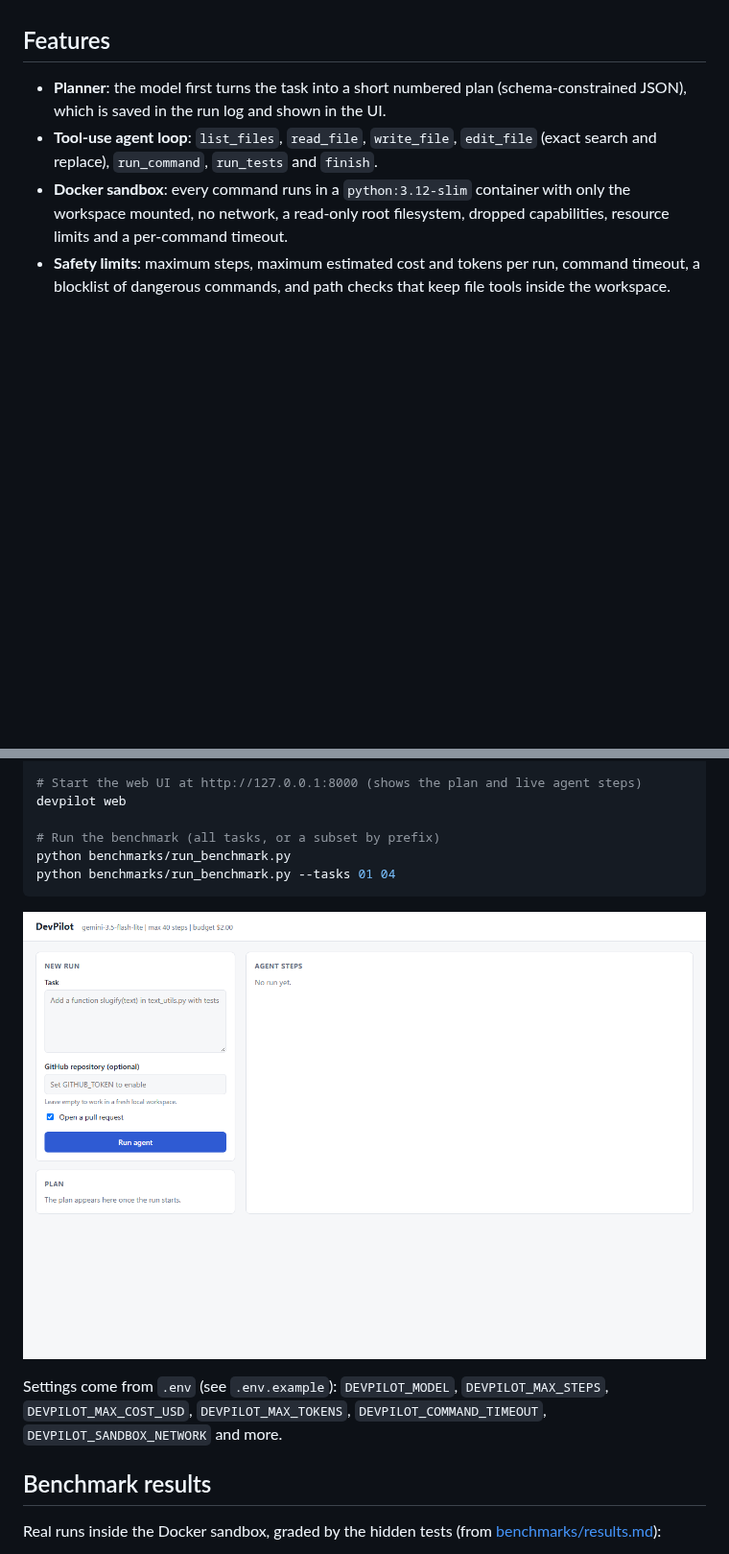
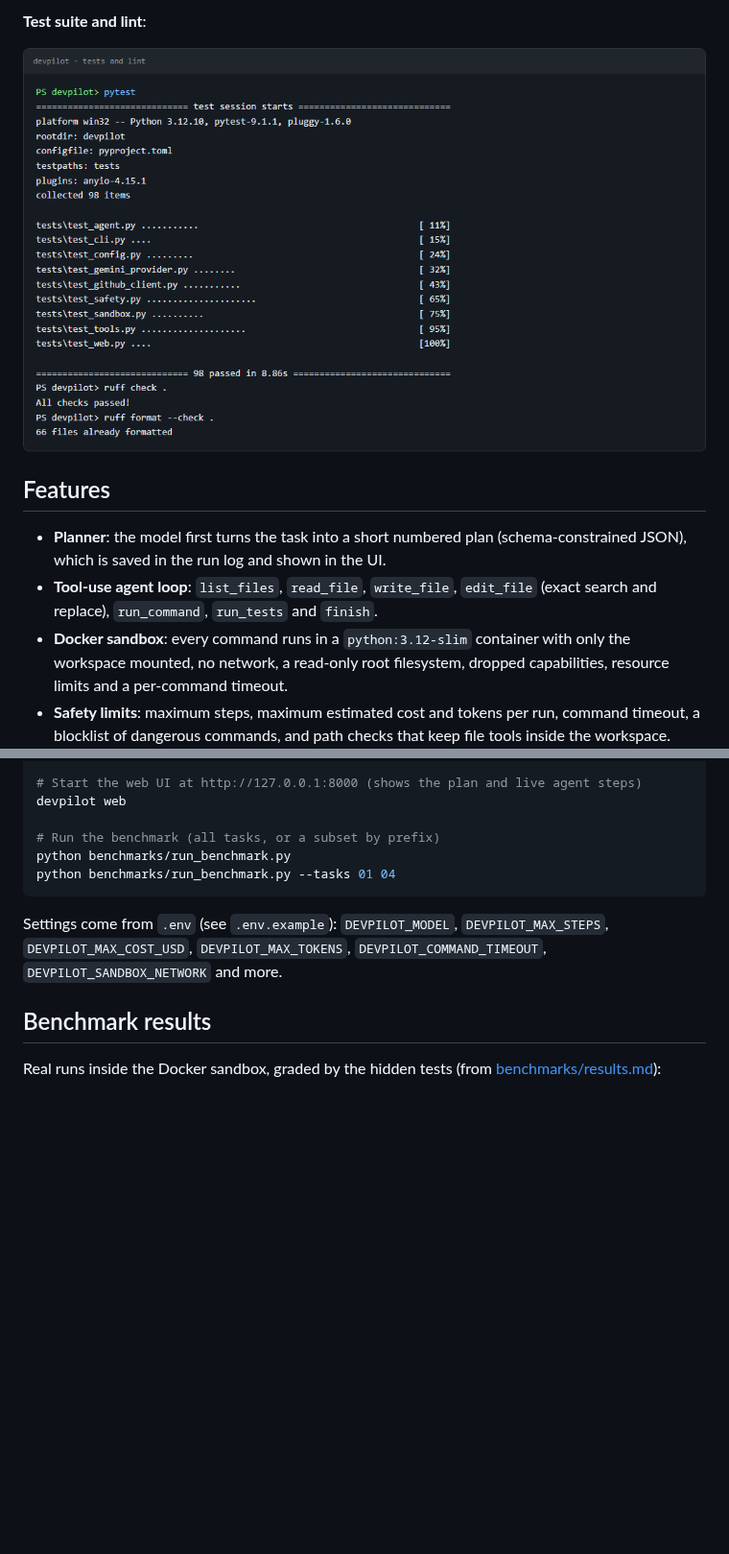
Before and after one commit to Saipavanavsp/devpilot, a Markdown page: README.md, 2 parts joined by grey strips. Shown at 96% size. GitHub-like rendering; pictures changed too: docs/images/tests-and-lint.png (added), docs/web-ui.png (deleted); blank space fills up the shorter version.

Commit message:
Add screenshots of real runs to the README

````diff
--- a/README.md
+++ b/README.md
@@ -8,3 +43,6 @@ Author: Sai Pavan
+**Test suite and lint**:
+
+![pytest and ruff output](docs/images/tests-and-lint.png)
 
 ## Features
 
@@ -103,8 +141,6 @@ python benchmarks/run_benchmark.py
 python benchmarks/run_benchmark.py --tasks 01 04
 ```
 
-![DevPilot web UI](docs/web-ui.png)
-
 Settings come from `.env` (see `.env.example`): `DEVPILOT_MODEL`, `DEVPILOT_MAX_STEPS`, `DEVPILOT_MAX_COST_USD`, `DEVPILOT_MAX_TOKENS`, `DEVPILOT_COMMAND_TIMEOUT`, `DEVPILOT_SANDBOX_NETWORK` and more.
 
 ## Benchmark results
````
Also changed, not shown: other parts of README.md (+42 -2 lines), docs/images/cli-issue-run.png (added), docs/images/pull-request.png (added), docs/images/web-ui-run.png (added).
